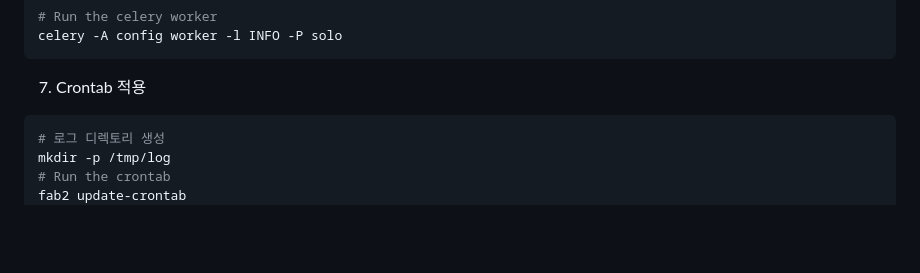
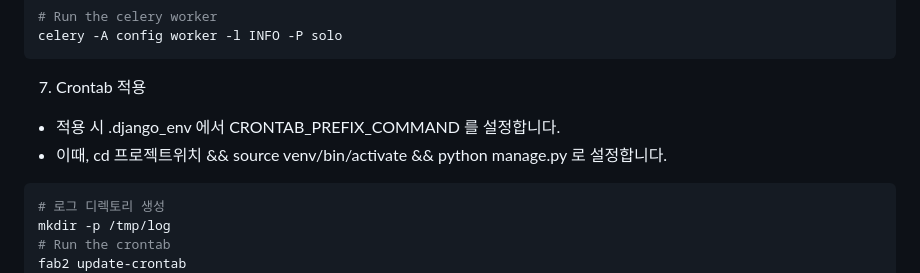
Before and after one commit to cwadven/Qosmo-API, a Markdown page: README.md, the part around the change. Drawn GitHub-style; blank space fills up the shorter version.

Commit message:
Feat: Readme update
- Cron

`````diff
--- a/README.md
+++ b/README.md
@@ -322,6 +322,10 @@ celery -A config worker -l INFO -P solo
 ````
 
 7. Crontab 적용
+
+- 적용 시 .django_env 에서 CRONTAB_PREFIX_COMMAND 를 설정합니다.
+- 이때, cd 프로젝트위치 && source venv/bin/activate && python manage.py 로 설정합니다.
+
 ```shell
 # 로그 디렉토리 생성
 mkdir -p /tmp/log
`````
